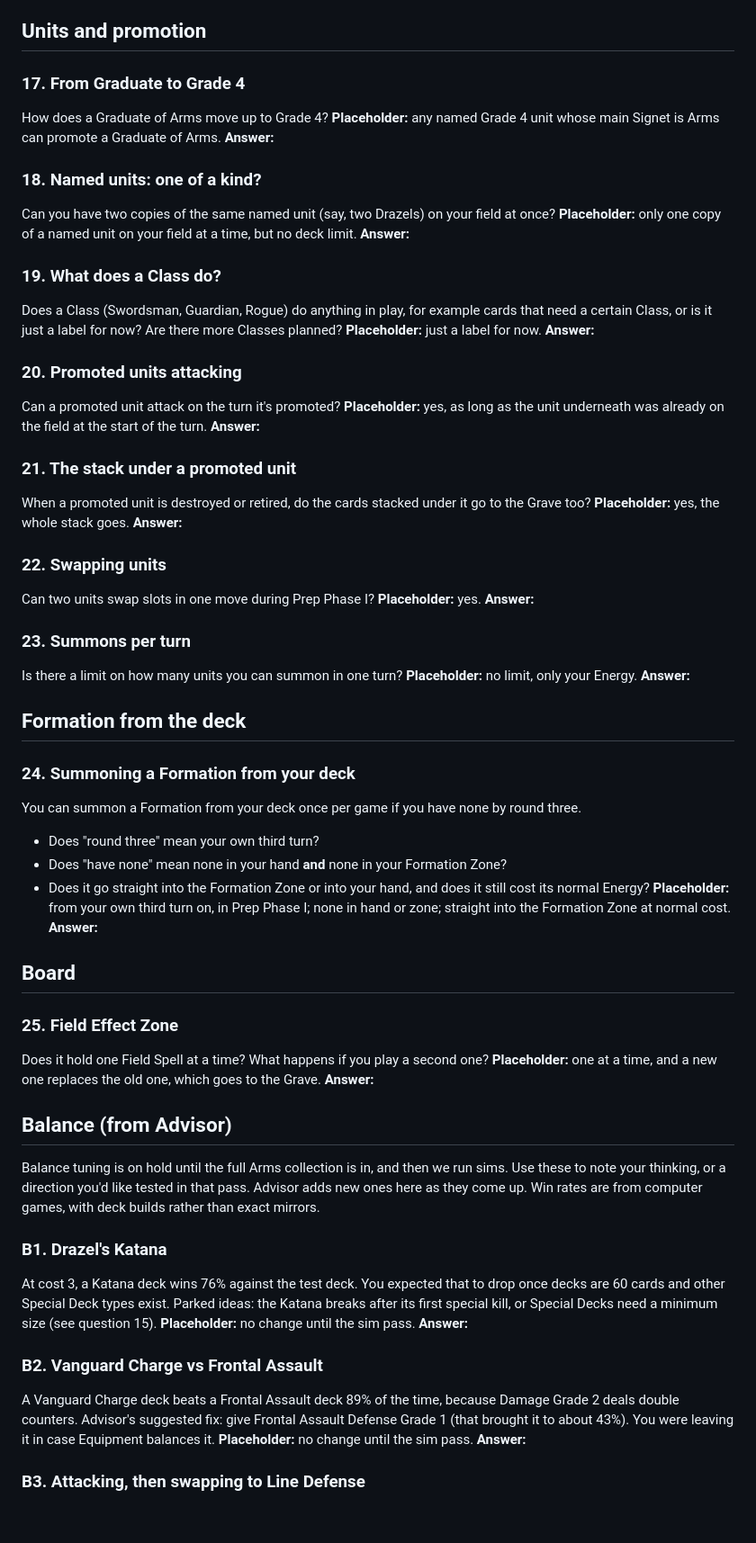
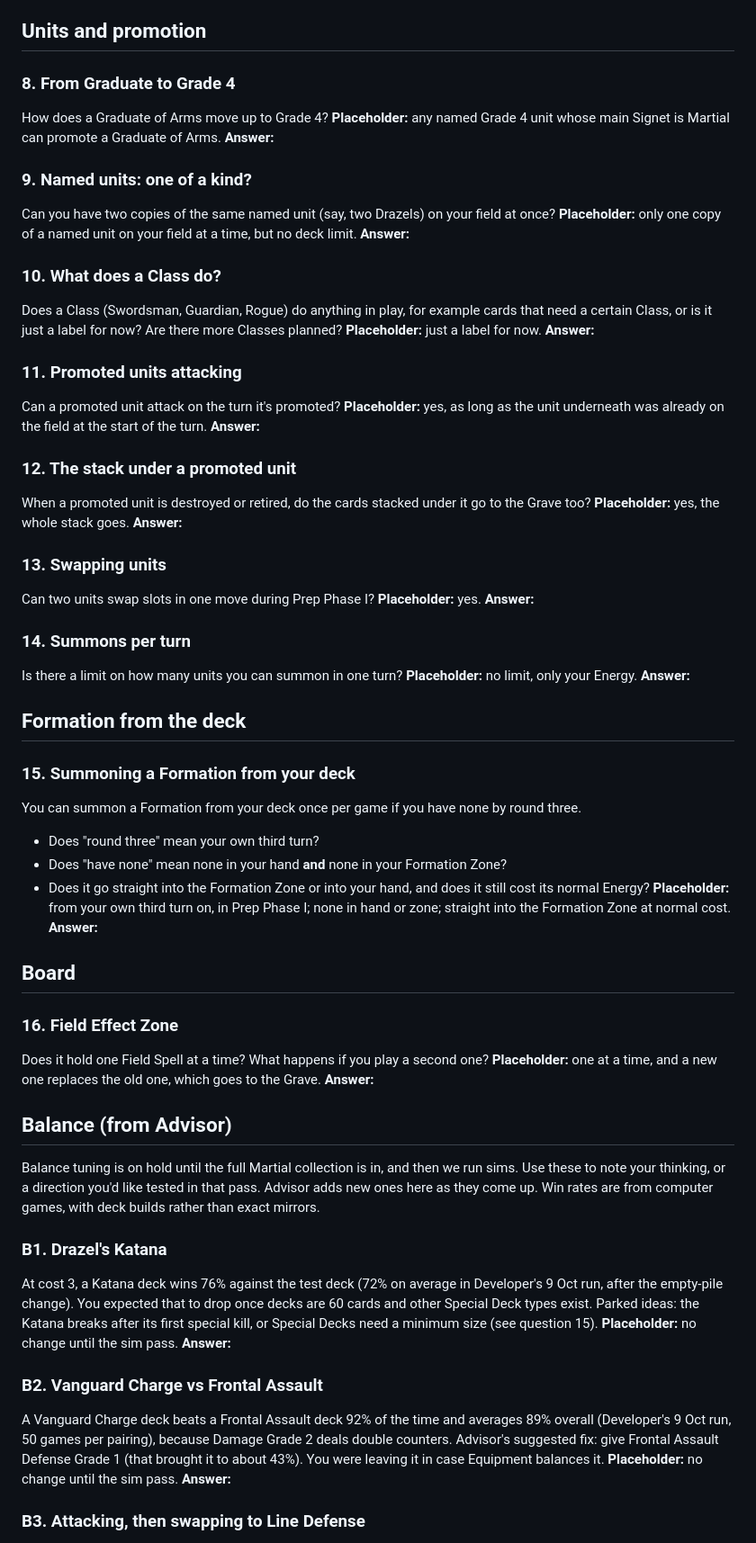
Before and after one commit to demonlord321/Battleokias, a Markdown page: QUESTIONS.md, the part around one of its changes. Shown at 90% size. GitHub-like rendering; blank space fills up the shorter version.

```diff
--- a/QUESTIONS.md
+++ b/QUESTIONS.md
@@ -89,44 +46,44 @@ Is "15 Grade 1, 10 Grade 2, 10 Grade 3" a deck-building rule (minimums or exact
 
 ## Units and promotion
 
-### 17. From Graduate to Grade 4
+### 8. From Graduate to Grade 4
 How does a Graduate of Arms move up to Grade 4?
-**Placeholder:** any named Grade 4 unit whose main Signet is Arms can promote a Graduate of Arms.
+**Placeholder:** any named Grade 4 unit whose main Signet is Martial can promote a Graduate of Arms.
 **Answer:**
 
-### 18. Named units: one of a kind?
+### 9. Named units: one of a kind?
 Can you have two copies of the same named unit (say, two Drazels) on your field at once?
 **Placeholder:** only one copy of a named unit on your field at a time, but no deck limit.
 **Answer:**
 
-### 19. What does a Class do?
+### 10. What does a Class do?
 Does a Class (Swordsman, Guardian, Rogue) do anything in play, for example cards that need a certain Class, or is it just a label for now? Are there more Classes planned?
 **Placeholder:** just a label for now.
 **Answer:**
 
-### 20. Promoted units attacking
+### 11. Promoted units attacking
 Can a promoted unit attack on the turn it's promoted?
 **Placeholder:** yes, as long as the unit underneath was already on the field at the start of the turn.
 **Answer:**
 
-### 21. The stack under a promoted unit
+### 12. The stack under a promoted unit
 When a promoted unit is destroyed or retired, do the cards stacked under it go to the Grave too?
 **Placeholder:** yes, the whole stack goes.
 **Answer:**
 
-### 22. Swapping units
+### 13. Swapping units
 Can two units swap slots in one move during Prep Phase I?
 **Placeholder:** yes.
 **Answer:**
 
-### 23. Summons per turn
+### 14. Summons per turn
 Is there a limit on how many units you can summon in one turn?
 **Placeholder:** no limit, only your Energy.
 **Answer:**
 
 ## Formation from the deck
 
-### 24. Summoning a Formation from your deck
+### 15. Summoning a Formation from your deck
 You can summon a Formation from your deck once per game if you have none by round three.
 - Does "round three" mean your own third turn?
 - Does "have none" mean none in your hand **and** none in your Formation Zone?
@@ -136,21 +93,21 @@ You can summon a Formation from your deck once per game if you have none by roun
 
 ## Board
 
-### 25. Field Effect Zone
+### 16. Field Effect Zone
 Does it hold one Field Spell at a time? What happens if you play a second one?
 **Placeholder:** one at a time, and a new one replaces the old one, which goes to the Grave.
 **Answer:**
 
 ## Balance (from Advisor)
-Balance tuning is on hold until the full Arms collection is in, and then we run sims. Use these to note your thinking, or a direction you'd like tested in that pass. Advisor adds new ones here as they come up. Win rates are from computer games, with deck builds rather than exact mirrors.
+Balance tuning is on hold until the full Martial collection is in, and then we run sims. Use these to note your thinking, or a direction you'd like tested in that pass. Advisor adds new ones here as they come up. Win rates are from computer games, with deck builds rather than exact mirrors.
 
 ### B1. Drazel's Katana
-At cost 3, a Katana deck wins 76% against the test deck. You expected that to drop once decks are 60 cards and other Special Deck types exist. Parked ideas: the Katana breaks after its first special kill, or Special Decks need a minimum size (see question 15).
+At cost 3, a Katana deck wins 76% against the test deck (72% on average in Developer's 9 Oct run, after the empty-pile change). You expected that to drop once decks are 60 cards and other Special Deck types exist. Parked ideas: the Katana breaks after its first special kill, or Special Decks need a minimum size (see question 15).
 **Placeholder:** no change until the sim pass.
 **Answer:**
 
 ### B2. Vanguard Charge vs Frontal Assault
-A Vanguard Charge deck beats a Frontal Assault deck 89% of the time, because Damage Grade 2 deals double counters. Advisor's suggested fix: give Frontal Assault Defense Grade 1 (that brought it to about 43%). You were leaving it in case Equipment balances it.
+A Vanguard Charge deck beats a Frontal Assault deck 92% of the time and averages 89% overall (Developer's 9 Oct run, 50 games per pairing), because Damage Grade 2 deals double counters. Advisor's suggested fix: give Frontal Assault Defense Grade 1 (that brought it to about 43%). You were leaving it in case Equipment balances it.
 **Placeholder:** no change until the sim pass.
 **Answer:**
 
```
Also changed, not shown: other parts of QUESTIONS.md (+34 -60 lines), PLAN.md (+18 -8 lines), RULES.md (+53 -50 lines).
